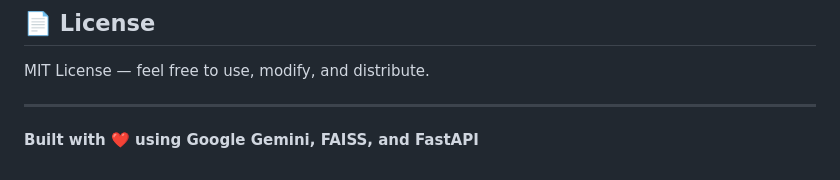
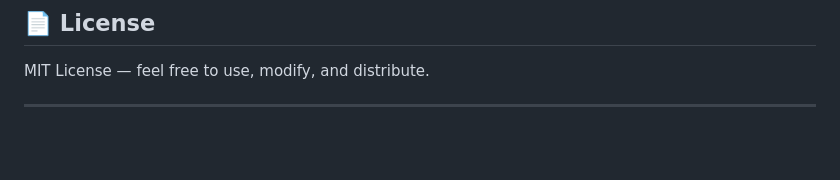
Before and after one commit to upadhyay74aman/Code_Lens, a Markdown page: README.md, the part around the change. Rendered like a GitHub page; blank space fills up the shorter version.

```diff
--- a/README.md
+++ b/README.md
@@ -130,5 +130,3 @@ Code_Lens/
 MIT License — feel free to use, modify, and distribute.
 
 ---
-
-**Built with ❤️ using Google Gemini, FAISS, and FastAPI**
```
